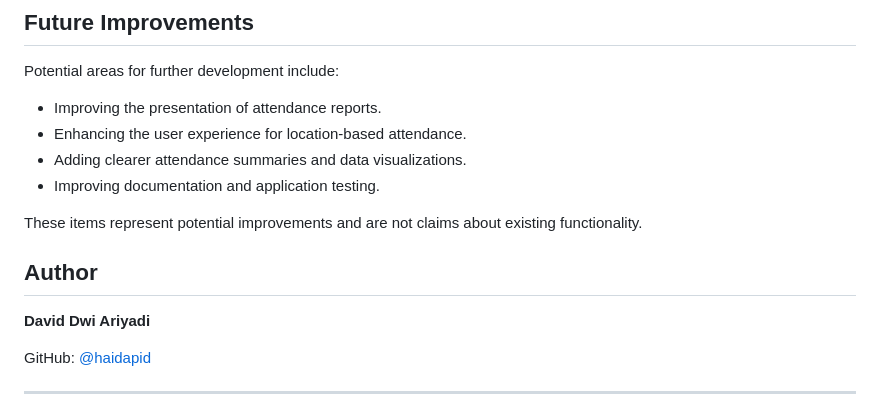
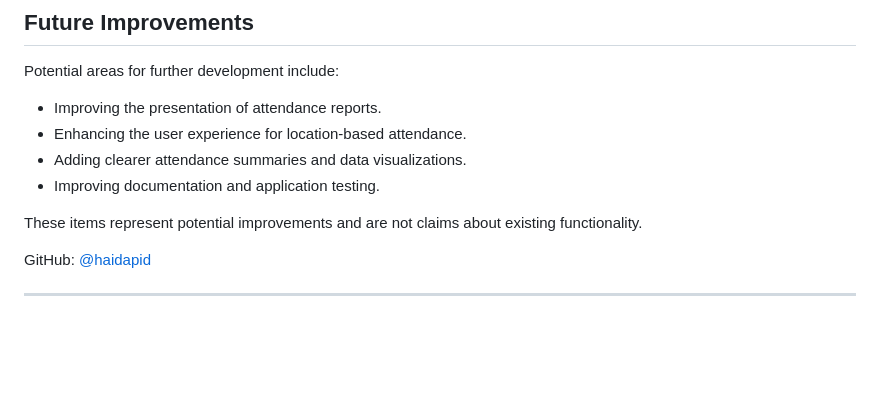
Before and after one commit to haidapid/gps-based-attendance-system, a Markdown page: README.md, the part around the change. Rendered like a GitHub page; blank space fills up the shorter version.

```diff
--- a/README.md
+++ b/README.md
@@ -138,9 +138,7 @@ Potential areas for further development include:
 
 These items represent potential improvements and are not claims about existing functionality.
 
-## Author
 
-**David Dwi Ariyadi**
 
 GitHub: [@haidapid](https://github.com/haidapid)
 
```
